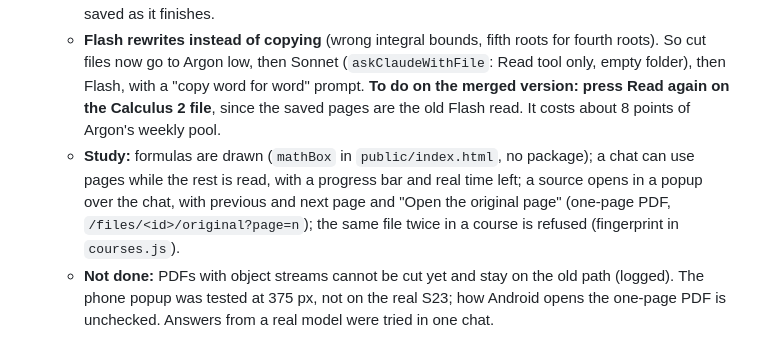
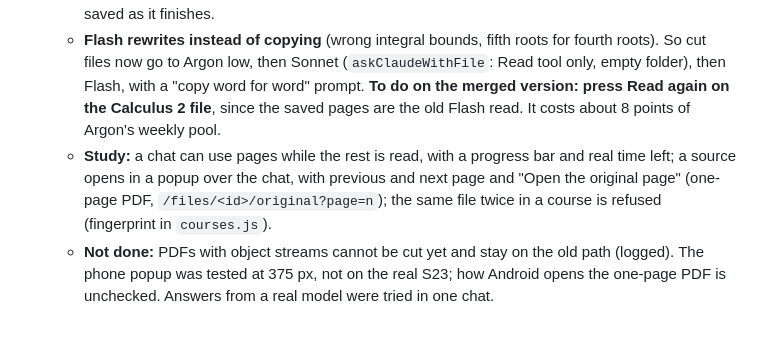
Before and after one commit to omriyaacobi/FirstAttemptAssistant, a Markdown page: PROGRESS.md, the part around the change. Drawn GitHub-style.

```diff
--- a/PROGRESS.md
+++ b/PROGRESS.md
@@ -181,7 +181,7 @@
 - Faster and better reading + study upgrade (2026-11-06, branch `claude/study-faster-fe7506`, NOT pushed or merged). Numbers: `experiments/2026-11-06-faster-reading.md`.
   - **Reading:** Omri's 87-page notebook went from about 40 min to 5 min 48 s, and from 13/22 to 22/22 on a page checked by hand. It is not a scan: it is an iOS notes export whose pages are 500 KB of pen strokes. agy spent about 200 s opening the whole file on every call, so `pdfcut.js` (built-ins only) gives it a small file of just those pages. 10 pages per chunk, 3 at once, every chunk saved as it finishes.
   - **Flash rewrites instead of copying** (wrong integral bounds, fifth roots for fourth roots). So cut files now go to Argon low, then Sonnet (`askClaudeWithFile`: Read tool only, empty folder), then Flash, with a "copy word for word" prompt. **To do on the merged version: press Read again on the Calculus 2 file**, since the saved pages are the old Flash read. It costs about 8 points of Argon's weekly pool.
-  - **Study:** formulas are drawn (`mathBox` in `public/index.html`, no package); a chat can use pages while the rest is read, with a progress bar and real time left; a source opens in a popup over the chat, with previous and next page and "Open the original page" (one-page PDF, `/files/<id>/original?page=n`); the same file twice in a course is refused (fingerprint in `courses.js`).
+  - **Study:** a chat can use pages while the rest is read, with a progress bar and real time left; a source opens in a popup over the chat, with previous and next page and "Open the original page" (one-page PDF, `/files/<id>/original?page=n`); the same file twice in a course is refused (fingerprint in `courses.js`).
   - **Not done:** PDFs with object streams cannot be cut yet and stay on the old path (logged). The phone popup was tested at 375 px, not on the real S23; how Android opens the one-page PDF is unchecked. Answers from a real model were tried in one chat.
 
 # Progress
```
Also changed, not shown: experiments/2026-11-06-faster-reading.md (+21 -0 lines).
